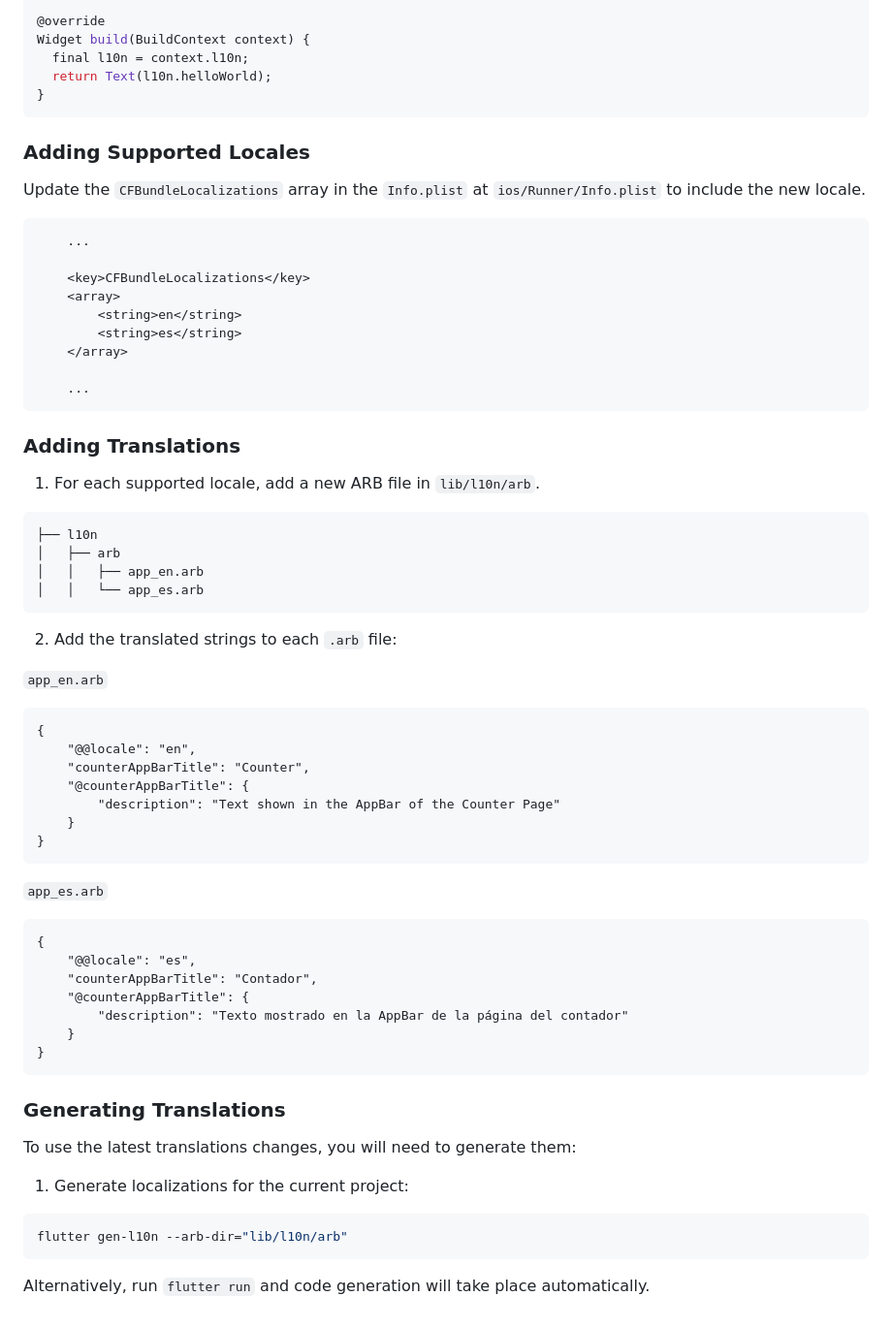
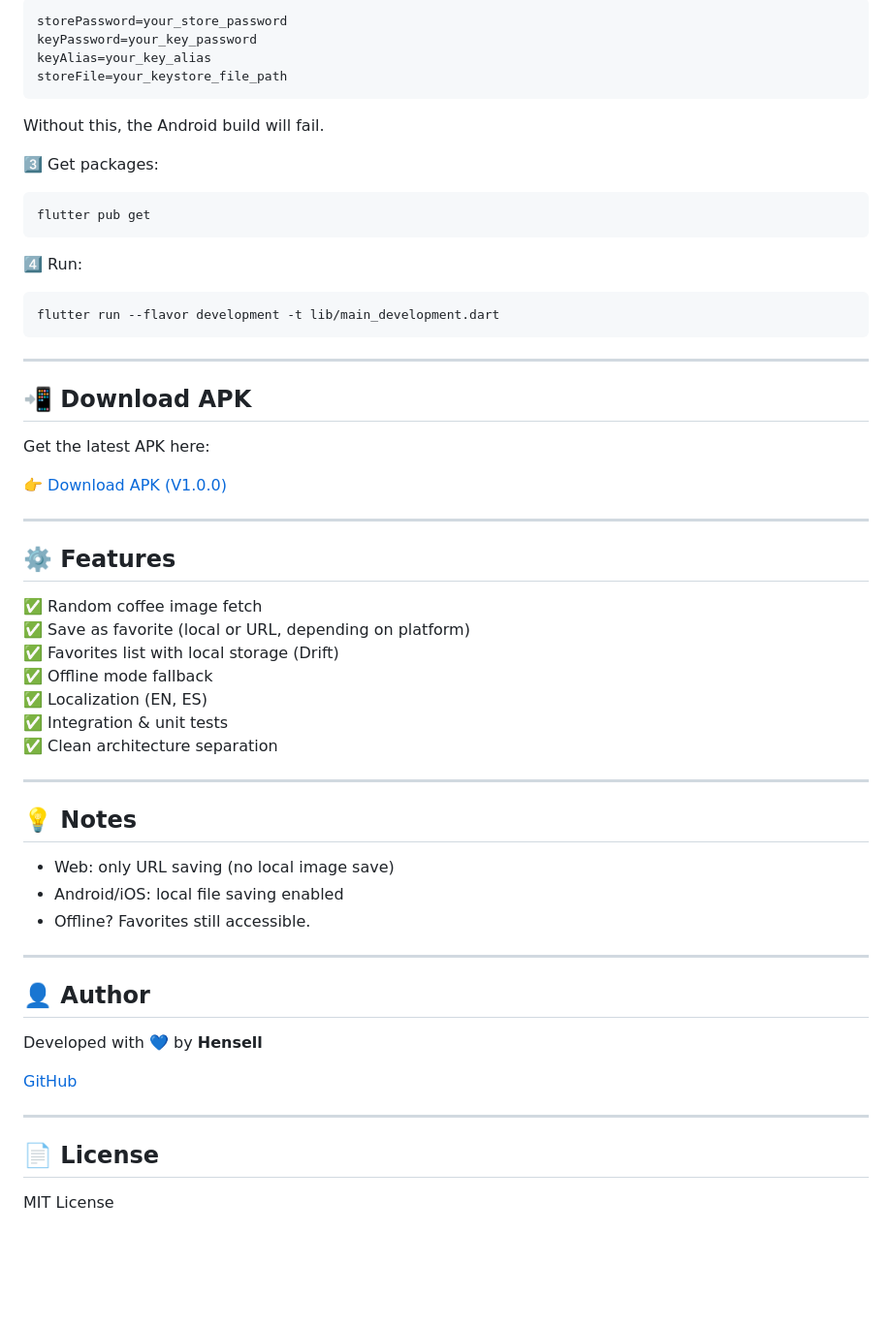
Before and after one commit to Hensell/hensell_coffee_architecture, a Markdown page: README.md, the part around the change printed below. Shown: that part at 97% size. GitHub-like rendering; blank space fills up the shorter version.

````diff
--- a/README.md
+++ b/README.md
@@ -96,75 +63,66 @@ import 'package:hensell_coffee_architecture/l10n/l10n.dart';
 
-@override
-Widget build(BuildContext context) {
-  final l10n = context.l10n;
-  return Text(l10n.helloWorld);
-}
+```
+storePassword=your_store_password
+keyPassword=your_key_password
+keyAlias=your_key_alias
+storeFile=your_keystore_file_path
 ```
 
-### Adding Supported Locales
+Without this, the Android build will fail.
 
-Update the `CFBundleLocalizations` array in the `Info.plist` at `ios/Runner/Info.plist` to include the new locale.
+3️⃣ Get packages:
 
-```xml
-    ...
-
-    <key>CFBundleLocalizations</key>
-	<array>
-		<string>en</string>
-		<string>es</string>
-	</array>
-
-    ...
+```
+flutter pub get
 ```
 
-### Adding Translations
-
-1. For each supported locale, add a new ARB file in `lib/l10n/arb`.
+4️⃣ Run:
 
 ```
-├── l10n
-│   ├── arb
-│   │   ├── app_en.arb
-│   │   └── app_es.arb
+flutter run --flavor development -t lib/main_development.dart
 ```
 
-2. Add the translated strings to each `.arb` file:
+---
 
-`app_en.arb`
+## 📲 Download APK
 
-```arb
-{
-    "@@locale": "en",
-    "counterAppBarTitle": "Counter",
-    "@counterAppBarTitle": {
-        "description": "Text shown in the AppBar of the Counter Page"
-    }
-}
-```
+Get the latest APK here:
 
-`app_es.arb`
+👉 [Download APK (V1.0.0)](https://github.com/Hensell/hensell_coffee_architecture/releases/tag/main)
 
-```arb
-{
-    "@@locale": "es",
-    "counterAppBarTitle": "Contador",
-    "@counterAppBarTitle": {
-        "description": "Texto mostrado en la AppBar de la página del contador"
-    }
-}
-```
+---
 
-### Generating Translations
+## ⚙️ Features
 
-To use the latest translations changes, you will need to generate them:
+✅ Random coffee image fetch
+✅ Save as favorite (local or URL, depending on platform)
+✅ Favorites list with local storage (Drift)
+✅ Offline mode fallback
+✅ Localization (EN, ES)
+✅ Integration & unit tests
+✅ Clean architecture separation
 
-1. Generate localizations for the current project:
+---
 
-```sh
-flutter gen-l10n --arb-dir="lib/l10n/arb"
-```
+## 💡 Notes
 
-Alternatively, run `flutter run` and code generation will take place automatically.
+- Web: only URL saving (no local image save)
+- Android/iOS: local file saving enabled
+- Offline? Favorites still accessible.
+
+---
+
+## 👤 Author
+
+Developed with 💙 by **Hensell**
+
+[GitHub](https://github.com/Hensell)
+
+---
+
+## 📄 License
+
+MIT License
 
 [coverage_badge]: coverage_badge.svg
 [flutter_localizations_link]: https://api.flutter.dev/flutter/flutter_localizations/flutter_localizations-library.html
````
Also changed, not shown: other parts of README.md (+35 -68 lines).
